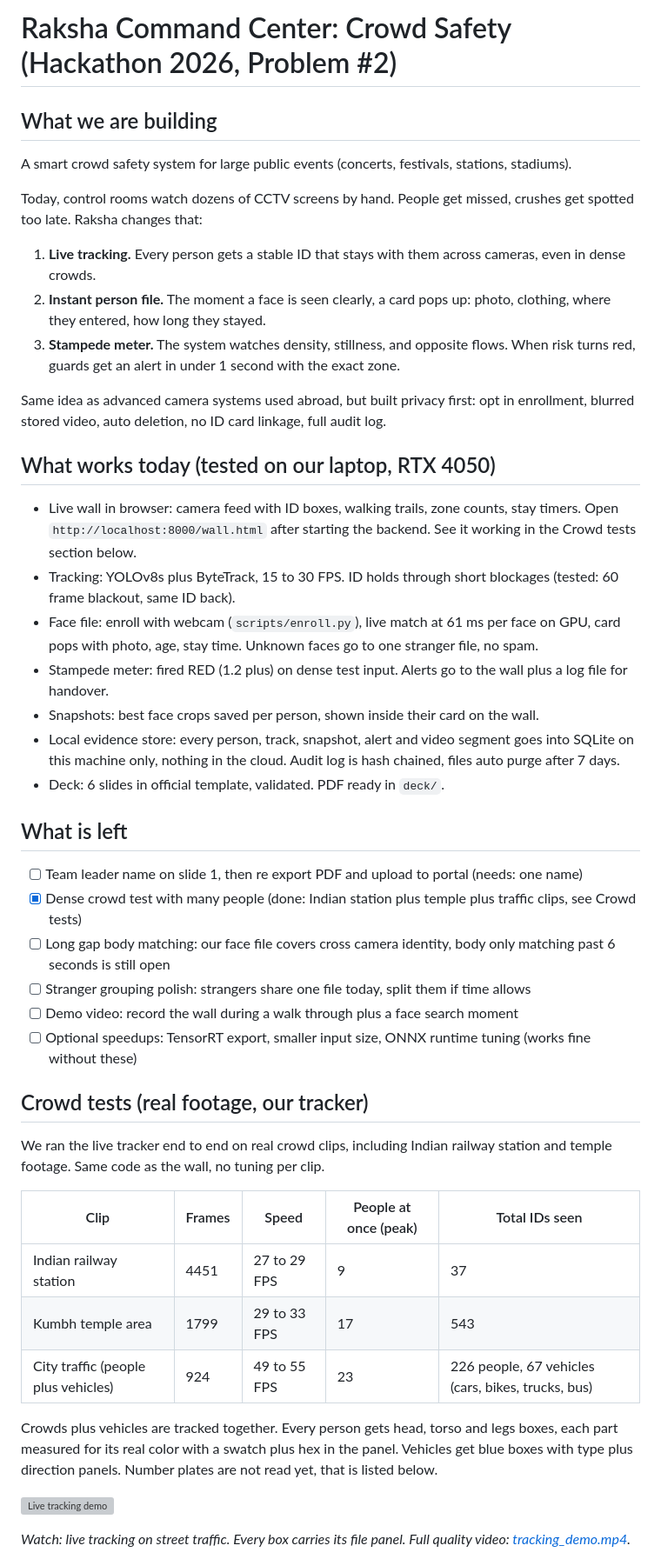
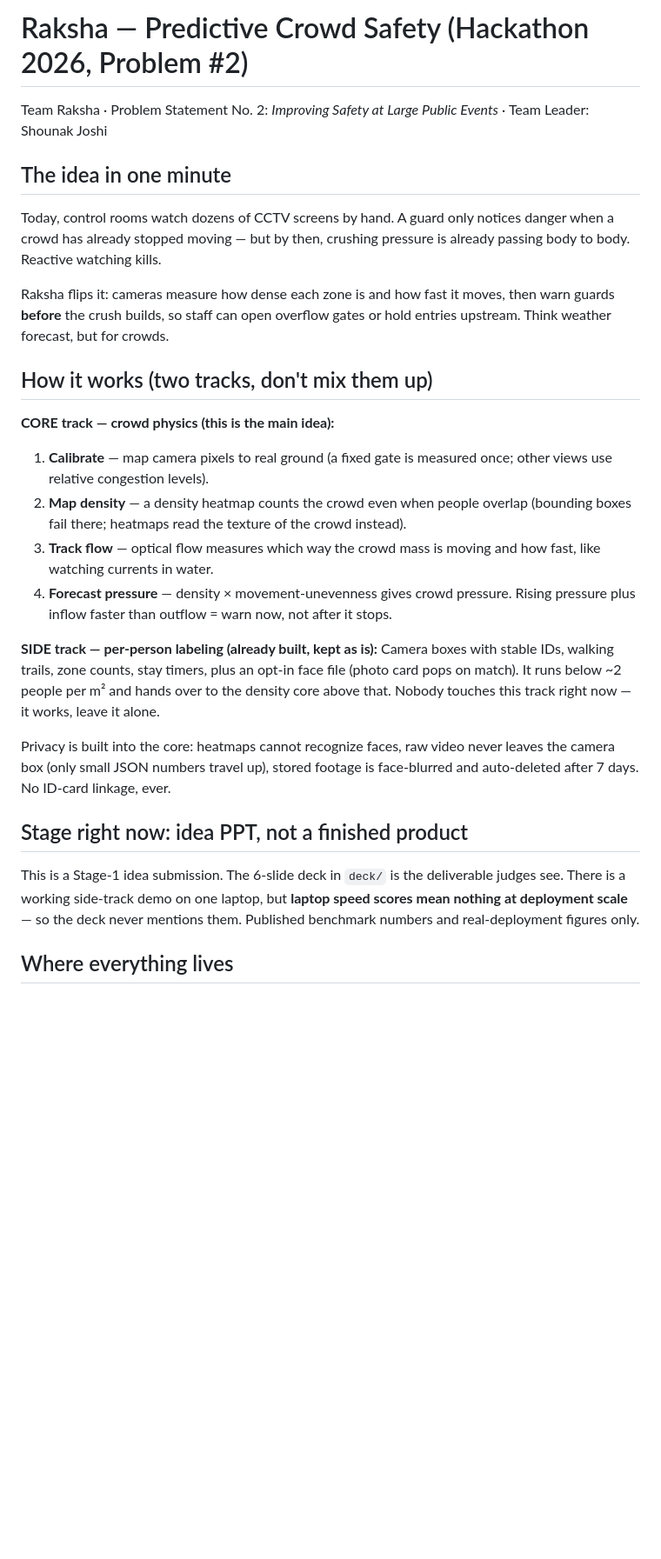
Before and after one commit to shounakjoshi88-a11y/raksha-crowd-safety-hackathon, a Markdown page: README.md, the part around one of its changes. Shown at 87% size. Rendered like a GitHub page; blank space fills up the shorter version; grey boxes are pictures that could not be loaded.

Commit message:
docs: rewrite README for dual-track idea stage - simple language, team onboarding

```diff
--- a/README.md
+++ b/README.md
@@ -1,45 +1,46 @@
-# Raksha Command Center: Crowd Safety (Hackathon 2026, Problem #2)
+# Raksha — Predictive Crowd Safety (Hackathon 2026, Problem #2)
 
-## What we are building
-A smart crowd safety system for large public events (concerts, festivals, stations, stadiums).
+Team Raksha · Problem Statement No. 2: *Improving Safety at Large Public Events* ·
+Team Leader: Shounak Joshi
 
-Today, control rooms watch dozens of CCTV screens by hand. People get missed, crushes get spotted too late. Raksha changes that:
+## The idea in one minute
 
-1. **Live tracking.** Every person gets a stable ID that stays with them across cameras, even in dense crowds.
-2. **Instant person file.** The moment a face is seen clearly, a card pops up: photo, clothing, where they entered, how long they stayed.
-3. **Stampede meter.** The system watches density, stillness, and opposite flows. When risk turns red, guards get an alert in under 1 second with the exact zone.
+Today, control rooms watch dozens of CCTV screens by hand. A guard only notices
+danger when a crowd has already stopped moving — but by then, crushing pressure
+is already passing body to body. Reactive watching kills.
 
-Same idea as advanced camera systems used abroad, but built privacy first: opt in enrollment, blurred stored video, auto deletion, no ID card linkage, full audit log.
+Raksha flips it: cameras measure how dense each zone is and how fast it moves,
+then warn guards **before** the crush builds, so staff can open overflow gates
+or hold entries upstream. Think weather forecast, but for crowds.
 
-## What works today (tested on our laptop, RTX 4050)
-- Live wall in browser: camera feed with ID boxes, walking trails, zone counts, stay timers. Open `http://localhost:8000/wall.html` after starting the backend. See it working in the Crowd tests section below.
-- Tracking: YOLOv8s plus ByteTrack, 15 to 30 FPS. ID holds through short blockages (tested: 60 frame blackout, same ID back).
-- Face file: enroll with webcam (`scripts/enroll.py`), live match at 61 ms per face on GPU, card pops with photo, age, stay time. Unknown faces go to one stranger file, no spam.
-- Stampede meter: fired RED (1.2 plus) on dense test input. Alerts go to the wall plus a log file for handover.
-- Snapshots: best face crops saved per person, shown inside their card on the wall.
-- Local evidence store: every person, track, snapshot, alert and video segment goes into SQLite on this machine only, nothing in the cloud. Audit log is hash chained, files auto purge after 7 days.
-- Deck: 6 slides in official template, validated. PDF ready in `deck/`.
+## How it works (two tracks, don't mix them up)
 
-## What is left
-- [ ] Team leader name on slide 1, then re export PDF and upload to portal (needs: one name)
-- [x] Dense crowd test with many people (done: Indian station plus temple plus traffic clips, see Crowd tests)
-- [ ] Long gap body matching: our face file covers cross camera identity, body only matching past 6 seconds is still open
-- [ ] Stranger grouping polish: strangers share one file today, split them if time allows
-- [ ] Demo video: record the wall during a walk through plus a face search moment
-- [ ] Optional speedups: TensorRT export, smaller input size, ONNX runtime tuning (works fine without these)
+**CORE track — crowd physics (this is the main idea):**
+1. **Calibrate** — map camera pixels to real ground (a fixed gate is measured once;
+   other views use relative congestion levels).
+2. **Map density** — a density heatmap counts the crowd even when people overlap
+   (bounding boxes fail there; heatmaps read the texture of the crowd instead).
+3. **Track flow** — optical flow measures which way the crowd mass is moving and
+   how fast, like watching currents in water.
+4. **Forecast pressure** — density × movement-unevenness gives crowd pressure.
+   Rising pressure plus inflow faster than outflow = warn now, not after it stops.
 
-## Crowd tests (real footage, our tracker)
-We ran the live tracker end to end on real crowd clips, including Indian railway station and temple footage. Same code as the wall, no tuning per clip.
+**SIDE track — per-person labeling (already built, kept as is):**
+Camera boxes with stable IDs, walking trails, zone counts, stay timers, plus an
+opt-in face file (photo card pops on match). It runs below ~2 people per m² and
+hands over to the density core above that. Nobody touches this track right now —
+it works, leave it alone.
 
-| Clip | Frames | Speed | People at once (peak) | Total IDs seen |
-|---|---|---|---|---|
-| Indian railway station | 4451 | 27 to 29 FPS | 9 | 37 |
-| Kumbh temple area | 1799 | 29 to 33 FPS | 17 | 543 |
-| City traffic (people plus vehicles) | 924 | 49 to 55 FPS | 23 | 226 people, 67 vehicles (cars, bikes, trucks, bus) |
+Privacy is built into the core: heatmaps cannot recognize faces, raw video never
+leaves the camera box (only small JSON numbers travel up), stored footage is
+face-blurred and auto-deleted after 7 days. No ID-card linkage, ever.
 
-Crowds plus vehicles are tracked together. Every person gets head, torso and legs boxes, each part measured for its real color with a swatch plus hex in the panel. Vehicles get blue boxes with type plus direction panels. Number plates are not read yet, that is listed below.
+## Stage right now: idea PPT, not a finished product
 
-![Live tracking demo](docs/demo/tracking_demo.gif)
+This is a Stage-1 idea submission. The 6-slide deck in `deck/` is the deliverable
+judges see. There is a working side-track demo on one laptop, but **laptop speed
+scores mean nothing at deployment scale** — so the deck never mentions them.
+Published benchmark numbers and real-deployment figures only.
 
-*Watch: live tracking on street traffic. Every box carries its file panel. Full quality video: [tracking_demo.mp4](docs/demo/tracking_demo.mp4).*
+## Where everything lives
 
```
Also changed, not shown: other parts of README.md (+46 -73 lines).
